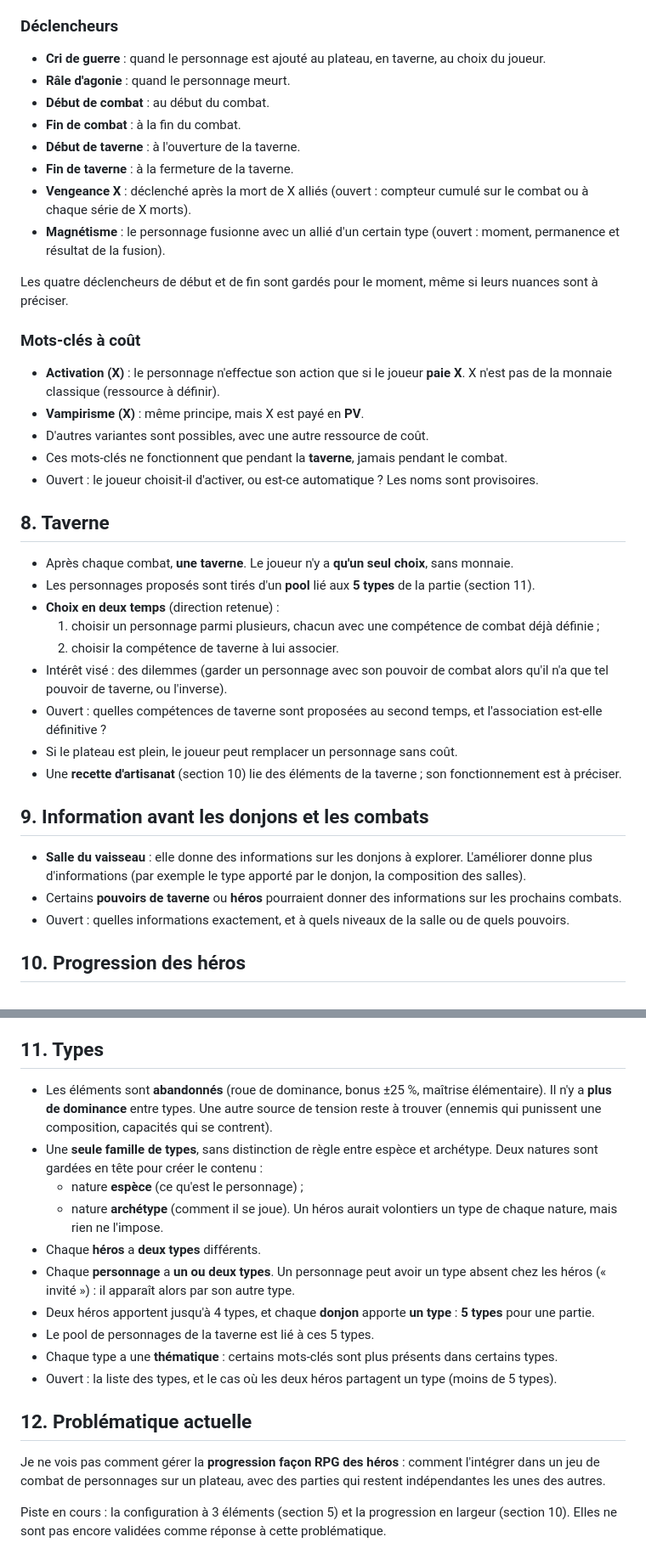
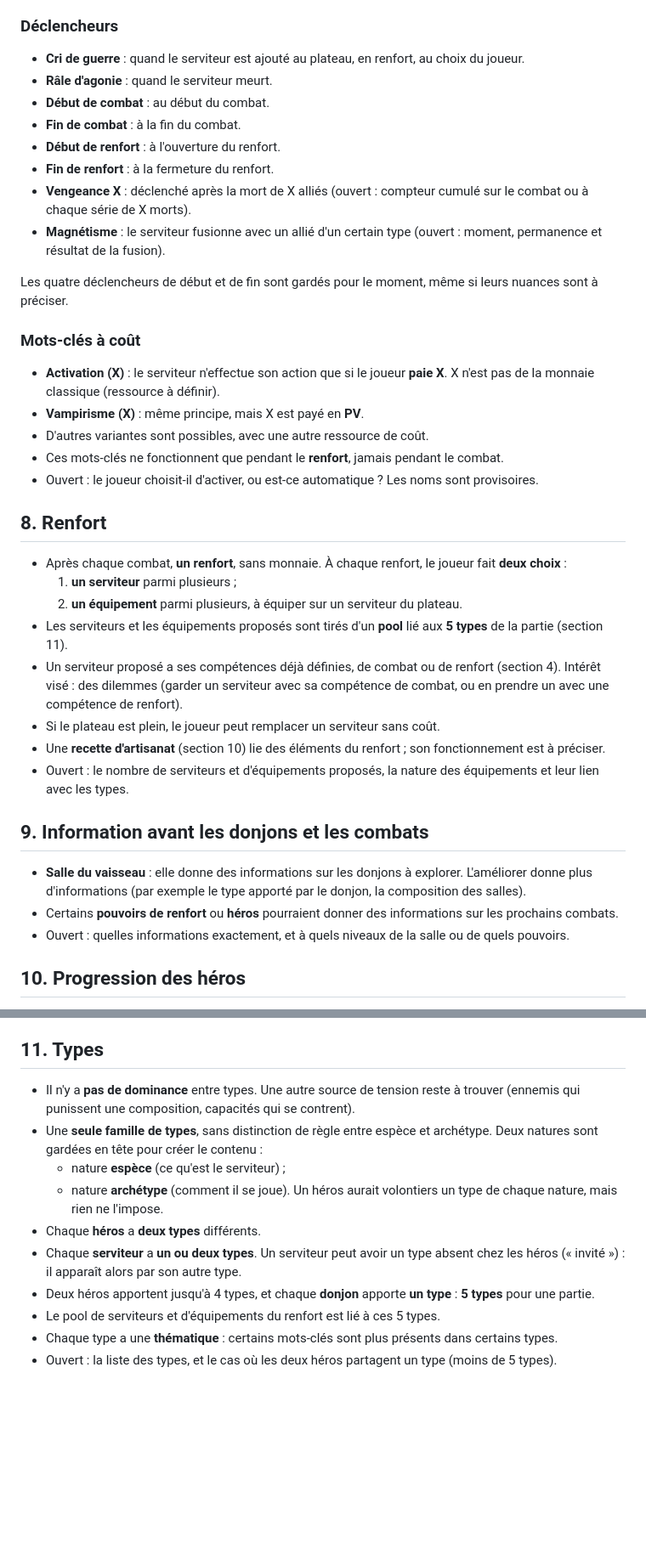
Before and after one commit to MaceNicolas/atlas-orbiter, a Markdown page: NEW_IDEAS.md, 2 parts joined by grey strips. Shown at 85% size. GitHub-like rendering; blank space fills up the shorter version.

```diff
--- a/NEW_IDEAS.md
+++ b/NEW_IDEAS.md
@@ -126,41 +128,40 @@ Légende : une mention **(à valider)** marque une déduction de rédaction non
 
 ### Déclencheurs
 
-- **Cri de guerre** : quand le personnage est ajouté au plateau, en taverne, au choix du joueur.
-- **Râle d'agonie** : quand le personnage meurt.
+- **Cri de guerre** : quand le serviteur est ajouté au plateau, en renfort, au choix du joueur.
+- **Râle d'agonie** : quand le serviteur meurt.
 - **Début de combat** : au début du combat.
 - **Fin de combat** : à la fin du combat.
-- **Début de taverne** : à l'ouverture de la taverne.
-- **Fin de taverne** : à la fermeture de la taverne.
+- **Début de renfort** : à l'ouverture du renfort.
+- **Fin de renfort** : à la fermeture du renfort.
 - **Vengeance X** : déclenché après la mort de X alliés (ouvert : compteur cumulé sur le combat ou à chaque série de X morts).
-- **Magnétisme** : le personnage fusionne avec un allié d'un certain type (ouvert : moment, permanence et résultat de la fusion).
+- **Magnétisme** : le serviteur fusionne avec un allié d'un certain type (ouvert : moment, permanence et résultat de la fusion).
 
 Les quatre déclencheurs de début et de fin sont gardés pour le moment, même si leurs nuances sont à préciser.
 
 ### Mots-clés à coût
 
-- **Activation (X)** : le personnage n'effectue son action que si le joueur **paie X**. X n'est pas de la monnaie classique (ressource à définir).
+- **Activation (X)** : le serviteur n'effectue son action que si le joueur **paie X**. X n'est pas de la monnaie classique (ressource à définir).
 - **Vampirisme (X)** : même principe, mais X est payé en **PV**.
 - D'autres variantes sont possibles, avec une autre ressource de coût.
-- Ces mots-clés ne fonctionnent que pendant la **taverne**, jamais pendant le combat.
+- Ces mots-clés ne fonctionnent que pendant le **renfort**, jamais pendant le combat.
 - Ouvert : le joueur choisit-il d'activer, ou est-ce automatique ? Les noms sont provisoires.
 
-## 8. Taverne
+## 8. Renfort
 
-- Après chaque combat, **une taverne**. Le joueur n'y a **qu'un seul choix**, sans monnaie.
-- Les personnages proposés sont tirés d'un **pool** lié aux **5 types** de la partie (section 11).
-- **Choix en deux temps** (direction retenue) :
-  1. choisir un personnage parmi plusieurs, chacun avec une compétence de combat déjà définie ;
-  2. choisir la compétence de taverne à lui associer.
-- Intérêt visé : des dilemmes (garder un personnage avec son pouvoir de combat alors qu'il n'a que tel pouvoir de taverne, ou l'inverse).
-- Ouvert : quelles compétences de taverne sont proposées au second temps, et l'association est-elle définitive ?
-- Si le plateau est plein, le joueur peut remplacer un personnage sans coût.
-- Une **recette d'artisanat** (section 10) lie des éléments de la taverne ; son fonctionnement est à préciser.
+- Après chaque combat, **un renfort**, sans monnaie. À chaque renfort, le joueur fait **deux choix** :
+  1. **un serviteur** parmi plusieurs ;
+  2. **un équipement** parmi plusieurs, à équiper sur un serviteur du plateau.
+- Les serviteurs et les équipements proposés sont tirés d'un **pool** lié aux **5 types** de la partie (section 11).
+- Un serviteur proposé a ses compétences déjà définies, de combat ou de renfort (section 4). Intérêt visé : des dilemmes (garder un serviteur avec sa compétence de combat, ou en prendre un avec une compétence de renfort).
+- Si le plateau est plein, le joueur peut remplacer un serviteur sans coût.
+- Une **recette d'artisanat** (section 10) lie des éléments du renfort ; son fonctionnement est à préciser.
+- Ouvert : le nombre de serviteurs et d'équipements proposés, la nature des équipements et leur lien avec les types.
 
 ## 9. Information avant les donjons et les combats
 
 - **Salle du vaisseau** : elle donne des informations sur les donjons à explorer. L'améliorer donne plus d'informations (par exemple le type apporté par le donjon, la composition des salles).
-- Certains **pouvoirs de taverne** ou **héros** pourraient donner des informations sur les prochains combats.
+- Certains **pouvoirs de renfort** ou **héros** pourraient donner des informations sur les prochains combats.
 - Ouvert : quelles informations exactement, et à quels niveaux de la salle ou de quels pouvoirs.
 
 ## 10. Progression des héros
@@ -182,20 +183,14 @@ Principe commun : la progression augmente la **variété** et le **choix**, avec
 
 ## 11. Types
 
-- Les éléments sont **abandonnés** (roue de dominance, bonus ±25 %, maîtrise élémentaire). Il n'y a **plus de dominance** entre types. Une autre source de tension reste à trouver (ennemis qui punissent une composition, capacités qui se contrent).
+- Il n'y a **pas de dominance** entre types. Une autre source de tension reste à trouver (ennemis qui punissent une composition, capacités qui se contrent).
 - Une **seule famille de types**, sans distinction de règle entre espèce et archétype. Deux natures sont gardées en tête pour créer le contenu :
-  - nature **espèce** (ce qu'est le personnage) ;
+  - nature **espèce** (ce qu'est le serviteur) ;
   - nature **archétype** (comment il se joue).
   Un héros aurait volontiers un type de chaque nature, mais rien ne l'impose.
 - Chaque **héros** a **deux types** différents.
-- Chaque **personnage** a **un ou deux types**. Un personnage peut avoir un type absent chez les héros (« invité ») : il apparaît alors par son autre type.
+- Chaque **serviteur** a **un ou deux types**. Un serviteur peut avoir un type absent chez les héros (« invité ») : il apparaît alors par son autre type.
 - Deux héros apportent jusqu'à 4 types, et chaque **donjon** apporte **un type** : **5 types** pour une partie.
-- Le pool de personnages de la taverne est lié à ces 5 types.
+- Le pool de serviteurs et d'équipements du renfort est lié à ces 5 types.
 - Chaque type a une **thématique** : certains mots-clés sont plus présents dans certains types.
 - Ouvert : la liste des types, et le cas où les deux héros partagent un type (moins de 5 types).
-
-## 12. Problématique actuelle
-
-Je ne vois pas comment gérer la **progression façon RPG des héros** : comment l'intégrer dans un jeu de combat de personnages sur un plateau, avec des parties qui restent indépendantes les unes des autres.
-
-Piste en cours : la configuration à 3 éléments (section 5) et la progression en largeur (section 10). Elles ne sont pas encore validées comme réponse à cette problématique.
```
Also changed, not shown: other parts of NEW_IDEAS.md (+46 -44 lines).
